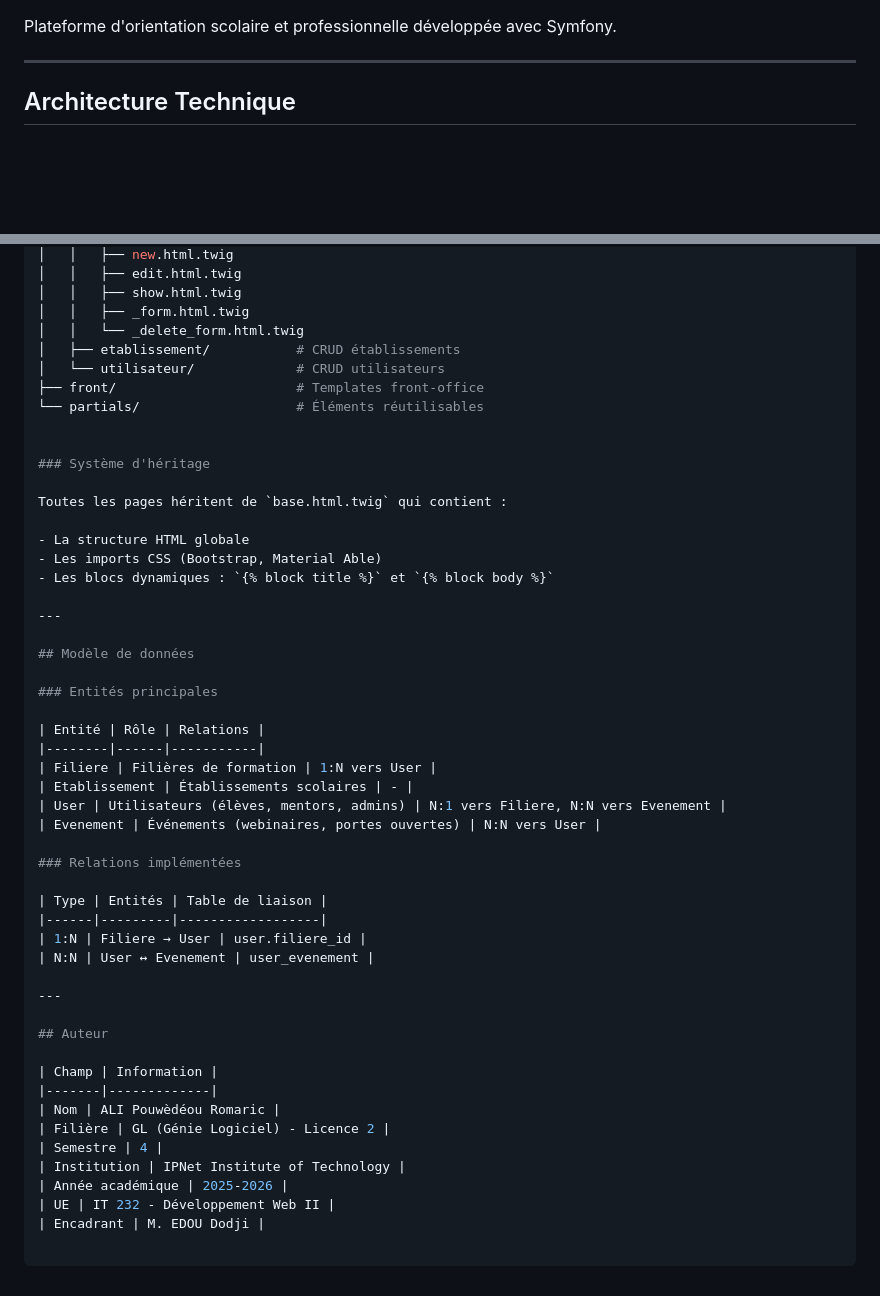
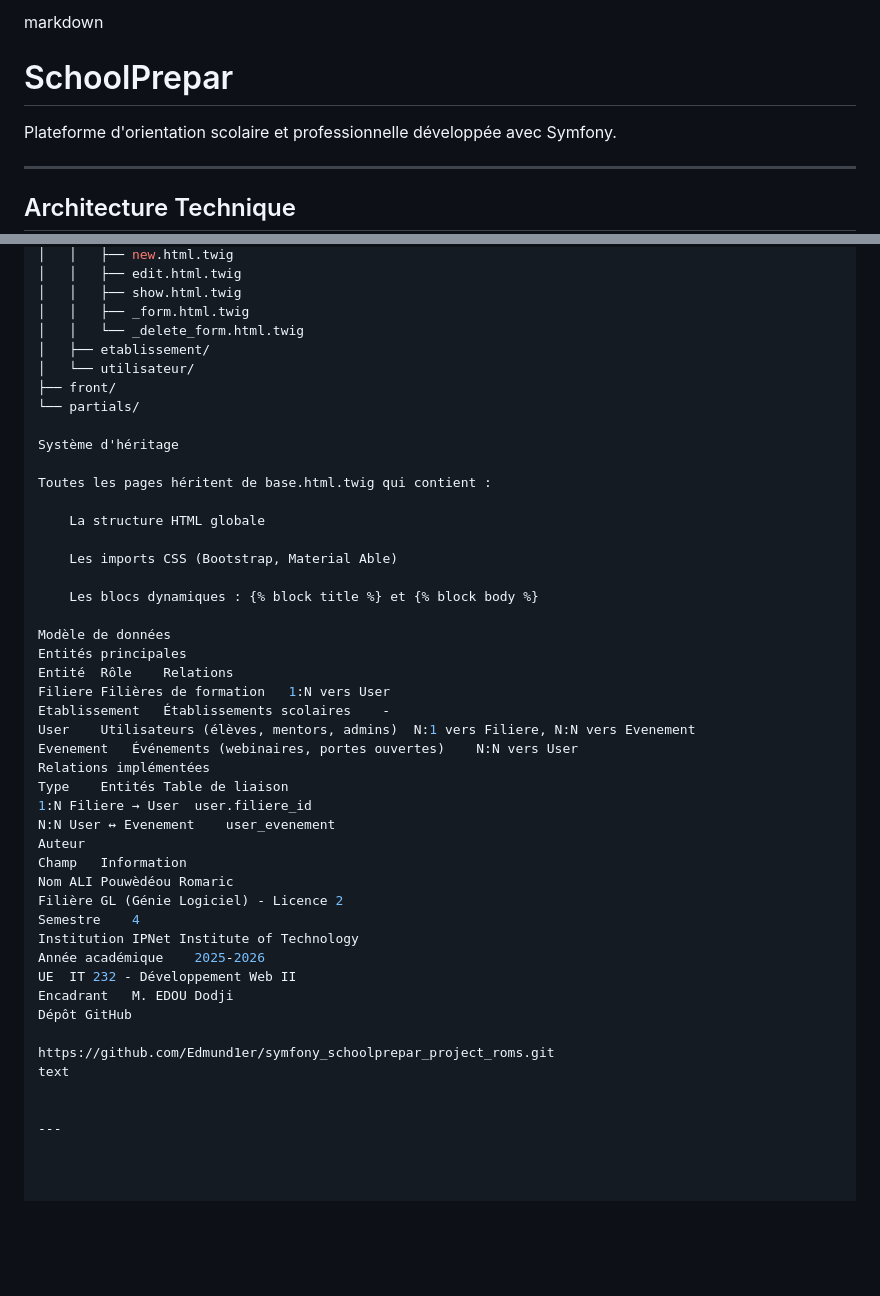
Before and after one commit to Edmund1er/symfony_schoolprepar_project_roms, a Markdown page: README.md, 2 parts joined by grey strips. Drawn GitHub-style; blank space fills up the shorter version.

Commit message:
Mise à jour du README avec la documentation complète du TP3

```diff
--- a/README.md
+++ b/README.md
@@ -1,4 +1,6 @@
+markdown
 
+# SchoolPrepar
 
 Plateforme d'orientation scolaire et professionnelle développée avec Symfony.
 
@@ -109,50 +106,45 @@ templates/
 │   │   ├── show.html.twig
 │   │   ├── _form.html.twig
 │   │   └── _delete_form.html.twig
-│   ├── etablissement/           # CRUD établissements
-│   └── utilisateur/             # CRUD utilisateurs
-├── front/                       # Templates front-office
-└── partials/                    # Éléments réutilisables
+│   ├── etablissement/
+│   └── utilisateur/
+├── front/
+└── partials/
+
+Système d'héritage
+
+Toutes les pages héritent de base.html.twig qui contient :
+
+    La structure HTML globale
+
+    Les imports CSS (Bootstrap, Material Able)
+
+    Les blocs dynamiques : {% block title %} et {% block body %}
+
+Modèle de données
+Entités principales
+Entité	Rôle	Relations
+Filiere	Filières de formation	1:N vers User
+Etablissement	Établissements scolaires	-
+User	Utilisateurs (élèves, mentors, admins)	N:1 vers Filiere, N:N vers Evenement
+Evenement	Événements (webinaires, portes ouvertes)	N:N vers User
+Relations implémentées
+Type	Entités	Table de liaison
+1:N	Filiere → User	user.filiere_id
+N:N	User ↔ Evenement	user_evenement
+Auteur
+Champ	Information
+Nom	ALI Pouwèdéou Romaric
+Filière	GL (Génie Logiciel) - Licence 2
+Semestre	4
+Institution	IPNet Institute of Technology
+Année académique	2025-2026
+UE	IT 232 - Développement Web II
+Encadrant	M. EDOU Dodji
+Dépôt GitHub
+
+https://github.com/Edmund1er/symfony_schoolprepar_project_roms.git
+text
 
 
-### Système d'héritage
-
-Toutes les pages héritent de `base.html.twig` qui contient :
-
-- La structure HTML globale
-- Les imports CSS (Bootstrap, Material Able)
-- Les blocs dynamiques : `{% block title %}` et `{% block body %}`
-
 ---
-
-## Modèle de données
-
-### Entités principales
-
-| Entité | Rôle | Relations |
-|--------|------|-----------|
-| Filiere | Filières de formation | 1:N vers User |
-| Etablissement | Établissements scolaires | - |
-| User | Utilisateurs (élèves, mentors, admins) | N:1 vers Filiere, N:N vers Evenement |
-| Evenement | Événements (webinaires, portes ouvertes) | N:N vers User |
-
-### Relations implémentées
-
-| Type | Entités | Table de liaison |
-|------|---------|------------------|
-| 1:N | Filiere → User | user.filiere_id |
-| N:N | User ↔ Evenement | user_evenement |
-
----
-
-## Auteur
-
-| Champ | Information |
-|-------|-------------|
-| Nom | ALI Pouwèdéou Romaric |
-| Filière | GL (Génie Logiciel) - Licence 2 |
-| Semestre | 4 |
-| Institution | IPNet Institute of Technology |
-| Année académique | 2025-2026 |
-| UE | IT 232 - Développement Web II |
-| Encadrant | M. EDOU Dodji |
```
Also changed, not shown: other parts of README.md (+20 -25 lines).
